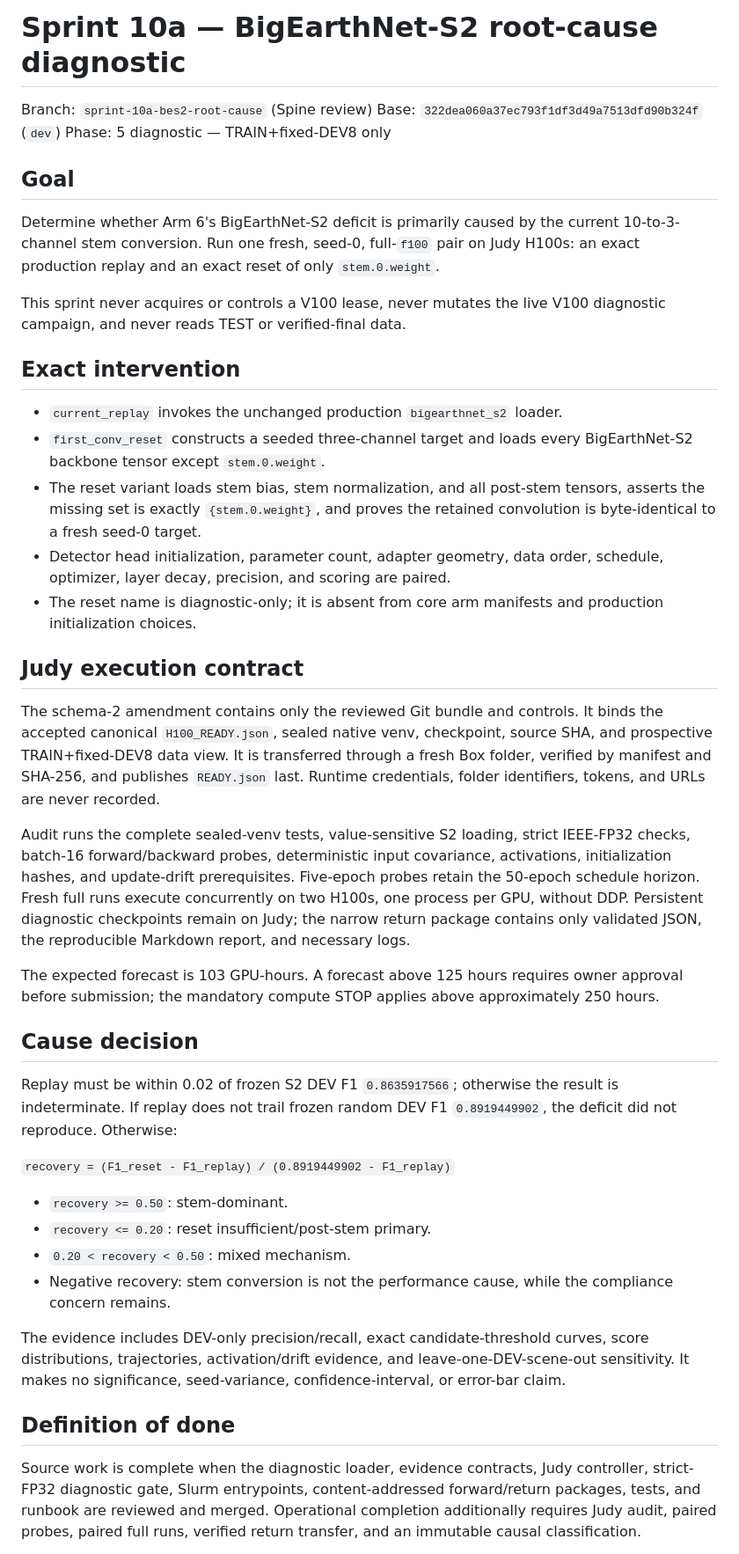
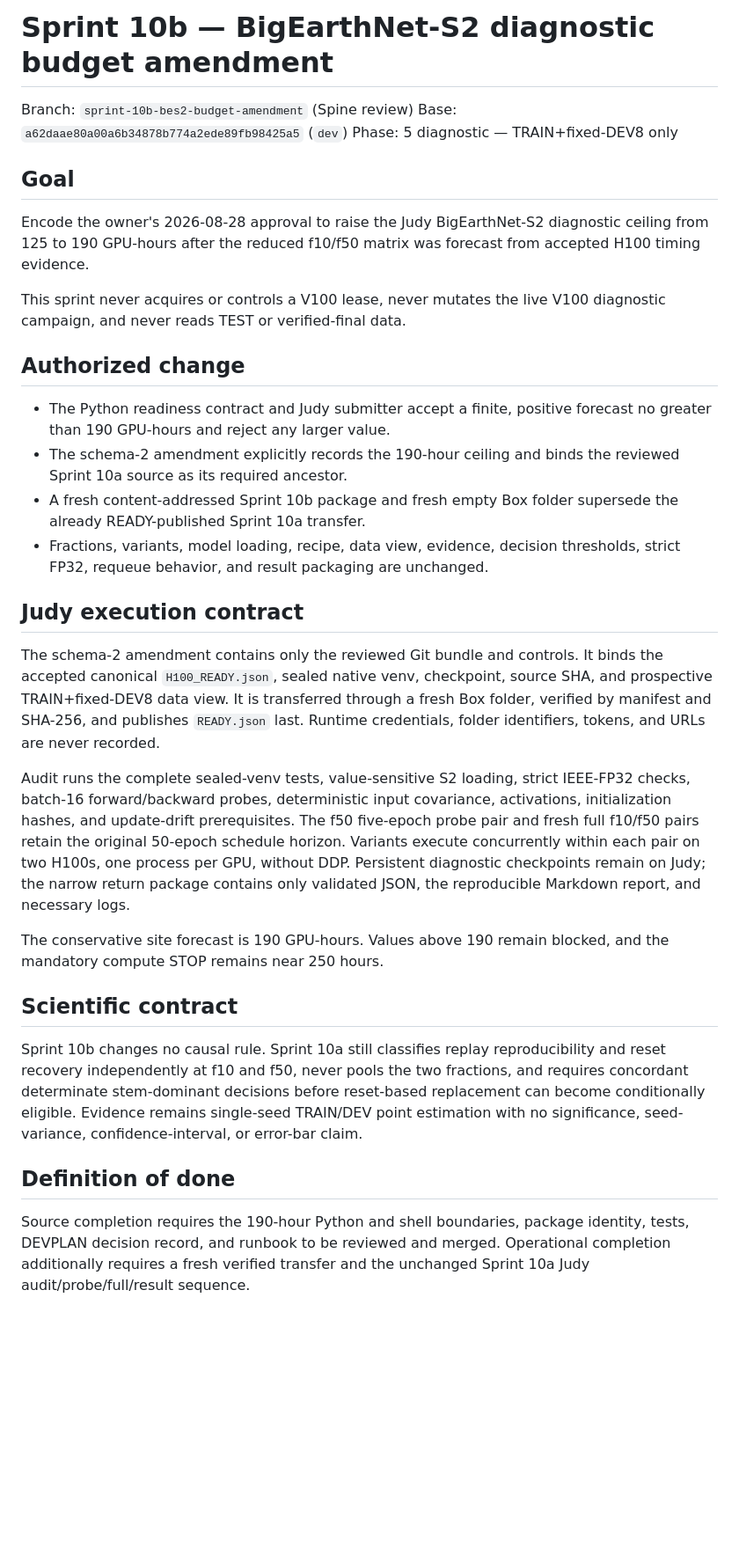
Before and after one commit to jroth1414/SAR-VesselBench, a Markdown page: SPRINT.md, the part around one of its changes. Shown at 88% size. Drawn GitHub-style; blank space fills up the shorter version.

```diff
--- a/SPRINT.md
+++ b/SPRINT.md
@@ -1,31 +1,29 @@
-# Sprint 10a — BigEarthNet-S2 root-cause diagnostic
+# Sprint 10b — BigEarthNet-S2 diagnostic budget amendment
 
-Branch: `sprint-10a-bes2-root-cause` (Spine review)
-Base: `322dea060a37ec793f1df3d49a7513dfd90b324f` (`dev`)
+Branch: `sprint-10b-bes2-budget-amendment` (Spine review)
+Base: `a62daae80a00a6b34878b774a2ede89fb98425a5` (`dev`)
 Phase: 5 diagnostic — TRAIN+fixed-DEV8 only
 
 ## Goal
 
-Determine whether Arm 6's BigEarthNet-S2 deficit is primarily caused by the
-current 10-to-3-channel stem conversion. Run one fresh, seed-0, full-`f100`
-pair on Judy H100s: an exact production replay and an exact reset of only
-`stem.0.weight`.
+Encode the owner's 2026-08-28 approval to raise the Judy BigEarthNet-S2
+diagnostic ceiling from 125 to 190 GPU-hours after the reduced f10/f50 matrix
+was forecast from accepted H100 timing evidence.
 
 This sprint never acquires or controls a V100 lease, never mutates the live
 V100 diagnostic campaign, and never reads TEST or verified-final data.
 
-## Exact intervention
+## Authorized change
 
-- `current_replay` invokes the unchanged production `bigearthnet_s2` loader.
-- `first_conv_reset` constructs a seeded three-channel target and loads every
-  BigEarthNet-S2 backbone tensor except `stem.0.weight`.
-- The reset variant loads stem bias, stem normalization, and all post-stem
-  tensors, asserts the missing set is exactly `{stem.0.weight}`, and proves the
-  retained convolution is byte-identical to a fresh seed-0 target.
-- Detector head initialization, parameter count, adapter geometry, data order,
-  schedule, optimizer, layer decay, precision, and scoring are paired.
-- The reset name is diagnostic-only; it is absent from core arm manifests and
-  production initialization choices.
+- The Python readiness contract and Judy submitter accept a finite, positive
+  forecast no greater than 190 GPU-hours and reject any larger value.
+- The schema-2 amendment explicitly records the 190-hour ceiling and binds the
+  reviewed Sprint 10a source as its required ancestor.
+- A fresh content-addressed Sprint 10b package and fresh empty Box folder
+  supersede the already READY-published Sprint 10a transfer.
+- Fractions, variants, model loading, recipe, data view, evidence, decision
+  thresholds, strict FP32, requeue behavior, and result packaging are
+  unchanged.
 
 ## Judy execution contract
 
@@ -39,39 +37,28 @@ are never recorded.
 Audit runs the complete sealed-venv tests, value-sensitive S2 loading, strict
 IEEE-FP32 checks, batch-16 forward/backward probes, deterministic input
 covariance, activations, initialization hashes, and update-drift prerequisites.
-Five-epoch probes retain the 50-epoch schedule horizon. Fresh full runs execute
-concurrently on two H100s, one process per GPU, without DDP. Persistent
-diagnostic checkpoints remain on Judy; the narrow return package contains only
-validated JSON, the reproducible Markdown report, and necessary logs.
+The f50 five-epoch probe pair and fresh full f10/f50 pairs retain the original
+50-epoch schedule horizon. Variants execute concurrently within each pair on
+two H100s, one process per GPU, without DDP. Persistent diagnostic checkpoints
+remain on Judy; the narrow return package contains only validated JSON, the
+reproducible Markdown report, and necessary logs.
 
-The expected forecast is 103 GPU-hours. A forecast above 125 hours requires
-owner approval before submission; the mandatory compute STOP applies above
-approximately 250 hours.
+The conservative site forecast is 190 GPU-hours. Values above 190 remain
+blocked, and the mandatory compute STOP remains near 250 hours.
 
-## Cause decision
+## Scientific contract
 
-Replay must be within 0.02 of frozen S2 DEV F1 `0.8635917566`; otherwise the
-result is indeterminate. If replay does not trail frozen random DEV F1
-`0.8919449902`, the deficit did not reproduce. Otherwise:
-
-`recovery = (F1_reset - F1_replay) / (0.8919449902 - F1_replay)`
-
-- `recovery >= 0.50`: stem-dominant.
-- `recovery <= 0.20`: reset insufficient/post-stem primary.
-- `0.20 < recovery < 0.50`: mixed mechanism.
-- Negative recovery: stem conversion is not the performance cause, while the
-  compliance concern remains.
-
-The evidence includes DEV-only precision/recall, exact candidate-threshold
-curves, score distributions, trajectories, activation/drift evidence, and
-leave-one-DEV-scene-out sensitivity. It makes no significance, seed-variance,
-confidence-interval, or error-bar claim.
+Sprint 10b changes no causal rule. Sprint 10a still classifies replay
+reproducibility and reset recovery independently at f10 and f50, never pools
+the two fractions, and requires concordant determinate stem-dominant decisions
+before reset-based replacement can become conditionally eligible. Evidence
+remains single-seed TRAIN/DEV point estimation with no significance,
+seed-variance, confidence-interval, or error-bar claim.
 
 ## Definition of done
 
-Source work is complete when the diagnostic loader, evidence contracts, Judy
-controller, strict-FP32 diagnostic gate, Slurm entrypoints, content-addressed
-forward/return packages, tests, and runbook are reviewed and merged.
-Operational completion additionally requires Judy audit, paired probes, paired
-full runs, verified return transfer, and an immutable causal classification.
+Source completion requires the 190-hour Python and shell boundaries, package
+identity, tests, DEVPLAN decision record, and runbook to be reviewed and
+merged. Operational completion additionally requires a fresh verified transfer
+and the unchanged Sprint 10a Judy audit/probe/full/result sequence.
 
```
Also changed, not shown: other parts of SPRINT.md (+4 -8 lines), DEVPLAN.md (+16 -6 lines), docs/decisions.md (+24 -0 lines).
